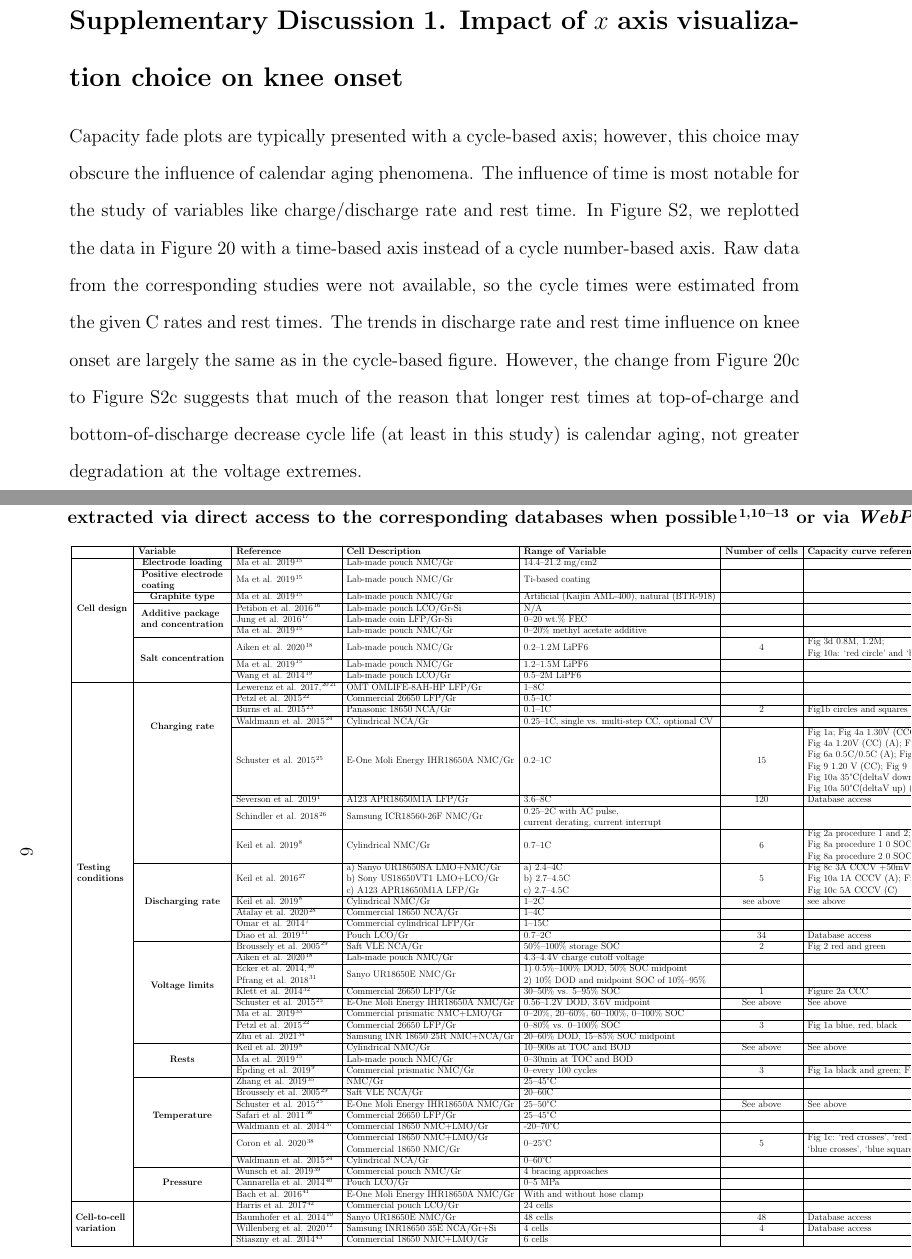
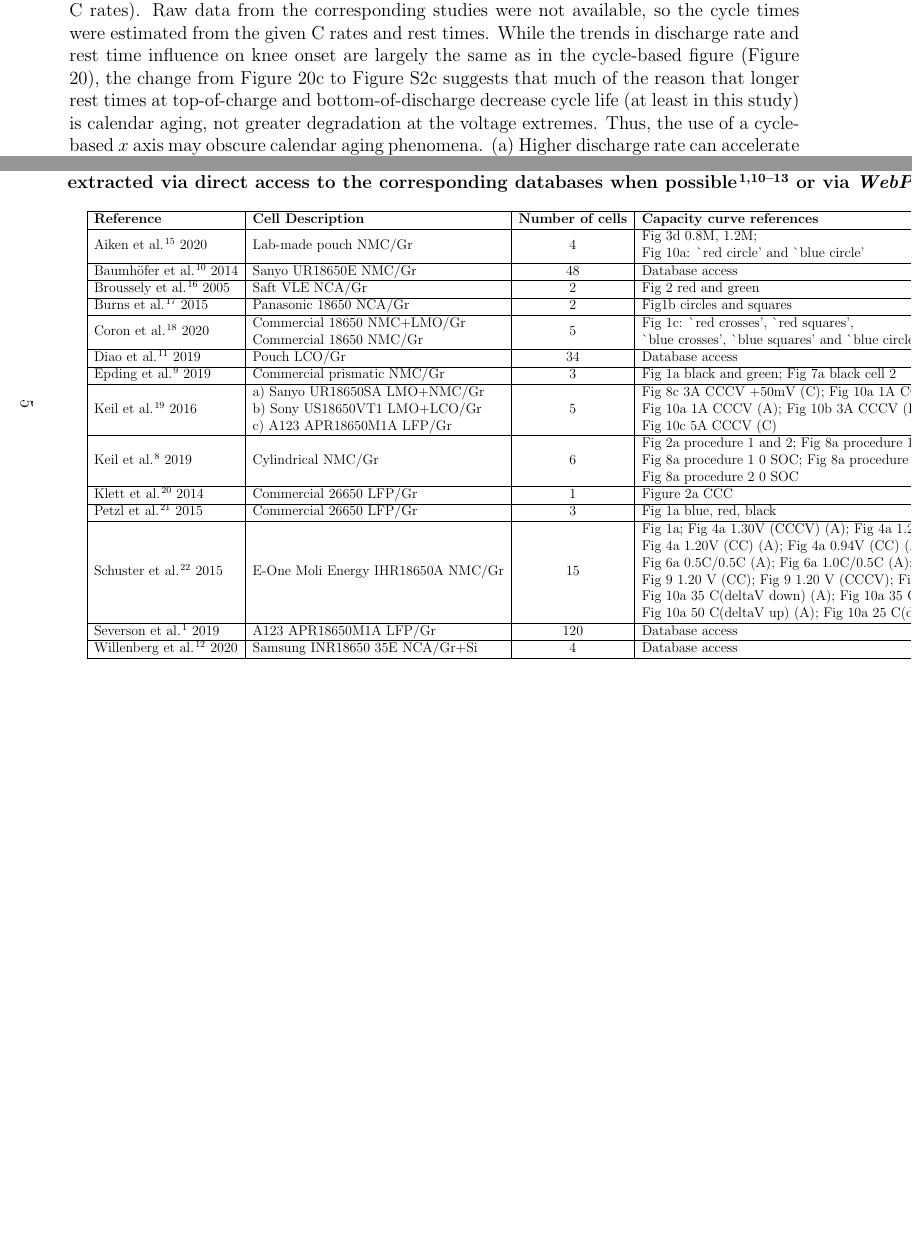
Before and after one commit to valentinsulzer/kneepoint-review, a LaTeX paper (SupplementaryMaterial.tex): two parts of pages 2 and 6 of 12 before the commit and two parts of pages 3 and 5 of 9 after it, joined at a grey line, cut at the place of the change, the shorter picture padded with empty space. Compiled offline with pdfLaTeX.

Commit message:
Final pre-submission updates

```diff
--- a/SupplementaryMaterial.tex
+++ b/SupplementaryMaterial.tex
@@ -143,12 +143,6 @@
 %%%%%%%%%%%%%%%%%%%%%%%%%%%%%%%%%%%%%%%%%
 %%%%%%%%%%%%%%%%%%%%%%%%%%%%%%%%%%%%%%%%%%%%%%%%%
 
-\section{Supplementary Discussion 1. Impact of $x$ axis visualization choice on knee onset}
-
-Capacity fade plots are typically presented with a cycle-based axis; however, this choice may obscure the influence of calendar aging phenomena. The influence of time is most notable for the study of variables like charge/discharge rate and rest time.
-In Figure \ref{fig:discharge-rest_time}, we replotted the data in Figure 20 with a time-based axis instead of a cycle number-based axis. Raw data from the corresponding studies were not available, so the cycle times were estimated from the given C rates and rest times. The trends in discharge rate and rest time influence on knee onset are largely the same as in the cycle-based figure. However, the change from Figure 20c to Figure \ref{fig:discharge-rest_time}c suggests that much of the reason that longer rest times at top-of-charge and bottom-of-discharge decrease cycle life (at least in this study) is calendar aging, not greater degradation at the voltage extremes.
-
-
 \begin{figure}[hb]
 \centering
 % \begin{subfigure}{.5\textwidth}
@@ -169,6 +163,9 @@ The results from the Kneedle\cite{satopaa_finding_2011} and Bacon-Watts\cite{fer
 \includegraphics[scale = 1.0]{final_figures/discharge_rate_rest_time.pdf}
 \caption{Mixed effects of discharge rate and rest time on knee onset, depending on the testing conditions.
 Data replotted from Figure 20 with a time-based $x$ axis (estimated from C rates).
+Raw data from the corresponding studies were not available, so the cycle times were estimated from the given C rates and rest times.
+While the trends in discharge rate and rest time influence on knee onset are largely the same as in the cycle-based figure (Figure 20), the change from Figure 20c to Figure \ref{fig:discharge-rest_time}c suggests that much of the reason that longer rest times at top-of-charge and bottom-of-discharge decrease cycle life (at least in this study) is calendar aging, not greater degradation at the voltage extremes.
+Thus, the use of a cycle-based $x$ axis may obscure calendar aging phenomena.
 (a) Higher discharge rate can accelerate knee onset. Adapted from Figure 8 of Omar et al.\cite{omar_lithium_2014}
 Note that while the environmental test temperature was $\sim$25\degree C, the temperature at the surface reached as high as 55\degree C for the high rate discharge tests.
 (b) Lower discharge rate can accelerate knee onset. Adapted from Figure 2a of Keil et al.\cite{keil_linear_2019} (c) Longer rest time can accelerate knee onset. Adapted from  Figure 2a of Keil et al.\cite{keil_linear_2019} (d) Shorter rest time can accelerate knee onset. Adapted from Figure 1a of Epding et al.\cite{epding_investigation_2019}.}
@@ -194,58 +191,12 @@ We mention that there is no ``ground truth'' for the true knee. For the Bacon-Wa
 
 % \gbox{refer to Yulia's table "SI-EXP Table"// Table \ref{table:experimental_summary}},
 
+% generated via https://www.latex-tables.com
 \newgeometry{margin=2.5cm}
 \begin{landscape}
 \begin{table}[p]
 \caption{Summary of references used to generate Figure 22 in the main manuscript.
 The data was obtained extracted via direct access to the corresponding databases when possible \cite{baumhofer_production_2014,diao_accelerated_2019,severson_data-driven_2019,willenberg_high-precision_2020,attia_closed-loop_2020} or via \textit{WebPlotDigitizer}\cite{Rohatgi2021}.}
 \label{table:experimental_summary_DATASOURCES}
-\scalebox{0.5}{
-\begin{tabular}{|c|c|l|l|l|c|l|}
+\scalebox{0.75}{\begin{tabular}{|l|l|c|l|}
 \hline
-\multicolumn{1}{|l|}{} & \multicolumn{1}{l|}{\textbf{Variable}} & \textbf{Reference} & \textbf{Cell Description} & \textbf{Range of Variable} & \textbf{Number of cells} & \textbf{Capacity curve references} \\ \hline
-\multirow{9}{*}{\textbf{Cell design}} & \textbf{Electrode loading} & Ma et al. 2019 \cite{ma_editors_2019} & Lab-made pouch NMC/Gr & 14.4--21.2 mg/cm2 & &
-\\ \cline{2-7}
- &
-%  \textbf{Positive electrode coating}
- \begin{tabular}[c]{@{}l@{}} \textbf{Positive electrode}\\ \textbf{coating}\end{tabular}
- & Ma et al. 2019 \cite{ma_editors_2019} & Lab-made pouch NMC/Gr & Ti-based coating &  &
- \\ \cline{2-7}
- & \textbf{Graphite type} & Ma et al. 2019 \cite{ma_editors_2019} & Lab-made pouch NMC/Gr & Artificial (Kaijin AML-400), natural (BTR-918) &  &
- \\
- \cline{2-7}
- & \multirow{3}{*}{
-%  \textbf{Additive package and concentration}
- \begin{tabular}[c]{@{}l@{}} \textbf{Additive package}\\ \textbf{and concentration}\end{tabular}
-  } & Petibon et al. 2016 \cite{petibon_studies_2016} & Lab-made pouch LCO/Gr-Si & N/A &   &
-  \\
- \cline{3-7}
- &  & Jung et al. 2016 \cite{jung_consumption_2016} & Lab-made coin LFP/Gr-Si & 0--20 wt.\% FEC &   &
- \\
- \cline{3-7}
- &  & Ma et al. 2019 \cite{ma_editors_2019} & Lab-made pouch NMC/Gr & 0--20\% methyl acetate additive &   &   \\
- \cline{2-7}
- & \multirow{3}{*}{\textbf{Salt concentration}} & Aiken et al. 2020 \cite{aiken_accelerated_2020} & Lab-made pouch NMC/Gr & 0.2--1.2M LiPF6 & 4 &
- \begin{tabular}[c]{@{}l@{}} Fig 3d 0.8M, 1.2M;\\ Fig 10a: `red circle' and `blue circle' \end{tabular}
-  \\
- \cline{3-7}
- &  & Ma et al. 2019 \cite{ma_editors_2019} & Lab-made pouch NMC/Gr & 1.2--1.5M LiPF6 &   &
- \\
- \cline{3-7}
- &  & Wang et al. 2014 \cite{wang_systematic_2014} & Lab-made pouch LCO/Gr & 0.5--2M LiPF6 &  &
- \\
- \hline
-\multirow{34}{*}{%\textbf{Testing Conditions}
-\begin{tabular}[c]{@{}l@{}} \textbf{Testing}\\ \textbf{conditions}\end{tabular}
-} & \multirow{8}{*}{\textbf{Charging rate}} & Lewerenz et al. 2017 \cite{lewerenz_systematic_2017}, \cite{lewerenz_post-mortem_2017} & OMT OMLIFE-8AH-HP LFP/Gr & 1--8C &  &
-\\ \cline{3-7}
- &  & Petzl et al. 2015 \cite{petzl_lithium_2015} & Commercial 26650 LFP/Gr & 0.5--1C &  &
- \\
- \cline{3-7}
- &  & Burns et al. 2015 \cite{burns_-situ_2015} & Panasonic 18650 NCA/Gr & 0.1--1C & 2 & Fig1b circles and squares \\
- \cline{3-7}
- &  & Waldmann et al. 2015 \cite{waldmann_optimization_2015} & Cylindrical NCA/Gr & 0.25--1C, single vs. multi-step CC, optional CV &   &
- \\
- \cline{3-7}
- &  & Schuster et al. 2015 \cite{schuster_nonlinear_2015} & E-One Moli Energy IHR18650A NMC/Gr & 0.2--1C & 15 &
-  \begin{tabular}[c]{@{}l@{}}
@@ -256,128 +203,41 @@ The data was obtained extracted via direct access to the corresponding databases
- Fig 10a 35\degree C(deltaV down) (A); Fig 10a 35\degree C(deltaV up) (A); \\
- Fig 10a 50\degree C(deltaV up) (A); Fig 10a 25\degree C(deltaV up) (A);  \end{tabular}
- \\
- \cline{3-7}
- &  & Severson et al. 2019 \cite{severson_data-driven_2019} & A123 APR18650M1A LFP/Gr & 3.6--8C & 120 & Database access
- \\
- \cline{3-7}
- &  & Schindler et al. 2018 \cite{schindler_fast_2018} &  Samsung ICR18560-26F NMC/Gr &
-%  0.25-2C with AC pulse, current derating, current interrupt
-  \begin{tabular}[c]{@{}l@{}}0.25--2C with AC pulse, \\ current derating, current interrupt\end{tabular}
- & &
- \\
- \cline{3-7}
- &  &
- Keil et al. 2019 \cite{keil_linear_2019} & Cylindrical NMC/Gr & 0.7--1C & 6 &
-   \begin{tabular}[c]{@{}l@{}}
-Fig 2a procedure 1 and 2; Fig 8a procedure 1 100 SOC;  \\
-Fig 8a procedure 1 0 SOC; Fig 8a procedure 2 100 SOC;   \\
-Fig 8a procedure 2 0 SOC  \end{tabular}
- \\
- \cline{2-7}
- & \multirow{5}{*}{\textbf{Discharging rate}} &
- Keil et al. 2016 \cite{keil_charging_2016} & \begin{tabular}[c]{@{}l@{}}a) Sanyo UR18650SA LMO+NMC/Gr\\ b) Sony US18650VT1 LMO+LCO/Gr\\ c) A123 APR18650M1A LFP/Gr\end{tabular}
- & \begin{tabular}[c]{@{}l@{}}a) 2.4--4C\\ b) 2.7--4.5C\\ c) 2.7--4.5C\end{tabular} & 5 &
-  \begin{tabular}[c]{@{}l@{}}Fig 8c 3A CCCV +50mV (C); Fig 10a 1A CCCV (A);\\ Fig 10a 1A CCCV (A); Fig 10b 3A CCCV (B);\\ Fig 10c 5A CCCV (C) \end{tabular}
-  \\
- \cline{3-7}
- &  &
- Keil et al. 2019 \cite{keil_linear_2019} & Cylindrical NMC/Gr & 1--2C & see above & see above \\
- \cline{3-7}
- &  & Atalay et al. 2020 \cite{atalay_theory_2020} & Commercial 18650 NCA/Gr & 1--4C &   &
- \\
- \cline{3-7}
- &  & Omar et al. 2014 \cite{omar_lithium_2014} & Commercial cylindrical LFP/Gr & 1--15C &   &
- \\
- \cline{3-7}
- &  & Diao et al. 2019 \cite{diao_accelerated_2019} & Pouch LCO/Gr & 0.7--2C & 34 &  Database access
- \\
- \cline{2-7}
- & \multirow{8}{*}{\textbf{Voltage limits}} & Broussely et al. 2005 \cite{broussely_main_2005} & Saft VLE NCA/Gr & 50\%--100\% storage SOC & 2 &  Fig 2 red and green
- \\
- \cline{3-7}
- &  & Aiken et al. 2020 \cite{aiken_accelerated_2020} & Lab-made pouch NMC/Gr & 4.3--4.4V charge cutoff voltage &  &
- \\
- \cline{3-7}
- &  &
- \begin{tabular}[c]{@{}l@{}} Ecker et al. 2014 \cite{ecker_calendar_2014},\\ Pfrang et al. 2018 \cite{pfrang_long-term_2018}\end{tabular}
-%  Ecker et al. 2014 \cite{ecker_calendar_2014}, Pfrang et al. 2018 \cite{pfrang_long-term_2018}
- & Sanyo UR18650E NMC/Gr & \begin{tabular}[c]{@{}l@{}}1) 0.5\%--100\% DOD, 50\% SOC midpoint\\ 2) 10\% DOD and midpoint SOC of 10\%--95\%\end{tabular} &  &
- \\
- \cline{3-7}
- &  & Klett et al. 2014 \cite{klett_non-uniform_2014} & Commercial 26650 LFP/Gr & 30--50\% vs. 5--95\% SOC & 1 & Figure 2a CCC \\
- \cline{3-7}
- &  & Schuster et al. 2015 \cite{schuster_nonlinear_2015} & E-One Moli Energy IHR18650A NMC/Gr & 0.56--1.2V DOD, 3.6V midpoint & See above & See above \\
- \cline{3-7}
- &  & Ma et al. 2019 \cite{ma_novel_2019} & Commercial prismatic NMC+LMO/Gr & 0--20\%, 20--60\%, 60--100\%, 0--100\% SOC &  & \\
- \cline{3-7}
- &  & Petzl et al. 2015 \cite{petzl_lithium_2015} & Commercial 26650 LFP/Gr & 0--80\% vs. 0--100\% SOC & 3 & Fig 1a blue, red, black
- \\
- \cline{3-7}
- &  & Zhu et al. 2021 \cite{zhu_investigation_2021} & Samsung INR 18650 25R NMC+NCA/Gr & 20--60\% DOD, 15--85\% SOC midpoint &  &
- \\
- \cline{2-7}
- & \multirow{3}{*}{\textbf{Rests}} & Keil et al. 2019 \cite{keil_linear_2019} & Cylindrical NMC/Gr & 10--900s at TOC and BOD & See above & See above \\
- \cline{3-7}
- &  & Ma et al. 2019 \cite{ma_editors_2019} & Lab-made pouch NMC/Gr & 0--30min at TOC and BOD &   &
- \\
- \cline{3-7}
- &  & Epding et al. 2019 \cite{epding_investigation_2019} & Commercial prismatic NMC/Gr & 0--every 100 cycles & 3 & Fig 1a black and green; Fig 7a black cell 2
- \\
- \cline{2-7}
- & \multirow{7}{*}{\textbf{Temperature}} & Zhang et al. 2019 \cite{zhang_accelerated_2019} & NMC/Gr & 25--45\degree C &  &
- \\
- \cline{3-7}
- &  & Broussely et al. 2005 \cite{broussely_main_2005} & Saft VLE NCA/Gr & 20--60C & &
- \\ \cline{3-7}
- &  & Schuster et al. 2015 \cite{schuster_nonlinear_2015} & E-One Moli Energy IHR18650A NMC/Gr & 25--50\degree C & See above & See above \\
- \cline{3-7}
- &  & Safari et al. 2011 \cite{safari_aging_2011} & Commercial 26650 LFP/Gr & 25--45\degree C &   &
- \\
- \cline{3-7}
- &  & Waldmann et al. 2014 \cite{waldmann_temperature_2014} & Commercial 18650 NMC+LMO/Gr & -20--70\degree C &   &   \\
- \cline{3-7}
- &  & Coron et al. 2020 \cite{coron_impact_2020} & \begin{tabular}[c]{@{}l@{}}Commercial 18650 NMC+LMO/Gr\\  Commercial 18650 NMC/Gr\end{tabular} & 0--25\degree C & 5 &
- \begin{tabular}[c]{@{}l@{}}Fig 1c: `red crosses', `red squares',\\ `blue crosses', `blue squares' and  `blue circles' \end{tabular}
- \\
- \cline{3-7}
- &  & Waldmann et al. 2015 \cite{waldmann_optimization_2015} & Cylindrical NCA/Gr & 0--60\degree C & &
- \\
- \cline{2-7}
- & \multirow{3}{*}{\textbf{Pressure}} & Wunsch et al. 2019 \cite{wunsch_investigation_2019} & Commercial pouch NMC/Gr & 4 bracing approaches &  &  \\
- \cline{3-7}
- &  & Cannarella et al. 2014 \cite{cannarella_stress_2014} & Pouch LCO/Gr & 0--5 MPa & &
- \\ \cline{3-7}
- &  & Bach et al. 2016 \cite{bach_nonlinear_2016} & E-One Moli Energy IHR18650A NMC/Gr & With and without hose clamp &  & \\
- \hline
-\multirow{4}{*}{%\textbf{Cell-to-cell Variation}
-\begin{tabular}[c]{@{}l@{}} \textbf{Cell-to-cell}\\ \textbf{variation}\end{tabular}
-} & \multicolumn{1}{l|}{\multirow{4}{*}{\textbf{}}} & Harris et al. 2017 \cite{harris_failure_2017} & Commercial pouch LCO/Gr & 24 cells &  &  \\
-\cline{3-7}
- & \multicolumn{1}{l|}{} & Baumhofer et al. 2014 \cite{baumhofer_production_2014} & Sanyo UR18650E NMC/Gr & 48 cells & 48 & Database access \\
- \cline{3-7}
- & \multicolumn{1}{l|}{} & Willenberg et al. 2020 \cite{willenberg_high-precision_2020} & Samsung INR18650 35E NCA/Gr+Si & 4 cells & 4 & Database access \\
- \cline{3-7}
- & \multicolumn{1}{l|}{} & Stiaszny et al. 2014 \cite{stiaszny_electrochemical_2014} & Commercial 18650 NMC+LMO/Gr & 6 cells &  &  \\
- \hline
+\textbf{Reference}     & \textbf{Cell Description}                                                                                                          & \textbf{Number of cells} & \textbf{Capacity curve references}                                                                                                                                                                                                                                                                                                                                                                                    \\
+\hline
+Aiken et al.\cite{aiken_accelerated_2020} 2020      & Lab-made pouch NMC/Gr                                                                                                              & 4                        & \begin{tabular}[c]{@{}l@{}}Fig 3d 0.8M, 1.2M;\\ Fig 10a: \`{}red circle' and \`{}blue circle'\end{tabular}                                                                                                                                                                                                                                                                                                            \\
+\hline
+Baumh\"{o}fer et al.\cite{baumhofer_production_2014} 2014  & Sanyo UR18650E NMC/Gr                                                                                                              & 48                       & Database access                                                                                                                                                                                                                                                                                                                                                                                                       \\
+\hline
+Broussely et al.\cite{broussely_main_2005} 2005  & Saft VLE NCA/Gr                                                                                                                    & 2                        & Fig 2 red and green                                                                                                                                                                                                                                                                                                                                                                                                   \\
+\hline
+Burns et al.\cite{burns_-situ_2015} 2015      & Panasonic 18650 NCA/Gr                                                                                                             & 2                        & Fig1b circles and squares                                                                                                                                                                                                                                                                                                                                                                                             \\
+\hline
+Coron et al.\cite{coron_impact_2020} 2020      & \begin{tabular}[c]{@{}l@{}}Commercial 18650 NMC+LMO/Gr\\ Commercial 18650 NMC/Gr\end{tabular}                                      & 5                        & \begin{tabular}[c]{@{}l@{}}Fig 1c: \`{}red crosses', \`{}red squares',\\ \`{}blue crosses', \`{}blue squares' and \`{}blue circles'\end{tabular}                                                                                                                                                                                                                                                                      \\
+\hline
+Diao et al.\cite{diao_accelerated_2019} 2019       & Pouch LCO/Gr                                                                                                                       & 34                       & Database access                                                                                                                                                                                                                                                                                                                                                                                                       \\
+\hline
+Epding et al.\cite{epding_investigation_2019} 2019     & Commercial prismatic NMC/Gr                                                                                                        & 3                        & Fig 1a black and green; Fig 7a black cell 2                                                                                                                                                                                                                                                                                                                                                                           \\
+\hline
+Keil et al.\cite{keil_charging_2016} 2016       & \begin{tabular}[c]{@{}l@{}}a) Sanyo UR18650SA LMO+NMC/Gr\\ b) Sony US18650VT1 LMO+LCO/Gr\\ c) A123 APR18650M1A LFP/Gr\end{tabular} & 5                        & \begin{tabular}[c]{@{}l@{}}Fig 8c 3A CCCV +50mV (C); Fig 10a 1A CCCV (A);\\ Fig 10a 1A CCCV (A); Fig 10b 3A CCCV (B);\\ Fig 10c 5A CCCV (C)\end{tabular}                                                                                                                                                                                                                                                              \\
+\hline
+Keil et al.\cite{keil_linear_2019} 2019       & Cylindrical NMC/Gr                                                                                                                 & 6                        & \begin{tabular}[c]{@{}l@{}}Fig 2a procedure 1 and 2; Fig 8a procedure 1 100 SOC; \\Fig 8a procedure 1 0 SOC; Fig 8a procedure 2 100 SOC; \\Fig 8a procedure 2 0 SOC\end{tabular}                                                                                                                                                                                                                                      \\
+\hline
+Klett et al.\cite{klett_non-uniform_2014} 2014      & Commercial 26650 LFP/Gr                                                                                                            & 1                        & Figure 2a CCC                                                                                                                                                                                                                                                                                                                                                                                                         \\
+\hline
+Petzl et al.\cite{petzl_lithium_2015} 2015      & Commercial 26650 LFP/Gr                                                                                                            & 3                        & Fig 1a blue, red, black                                                                                                                                                                                                                                                                                                                                                                                               \\
+\hline
+Schuster et al.\cite{schuster_nonlinear_2015} 2015   & E-One Moli Energy IHR18650A NMC/Gr                                                                                                 & 15                       & \begin{tabular}[c]{@{}l@{}}Fig 1a; Fig 4a 1.30V (CCCV) (A); Fig 4a 1.20V (CCCV) (A); \\ Fig 4a 1.20V (CC) (A); Fig 4a 0.94V (CC) (A); \\ Fig 6a 0.5C/0.5C (A); Fig 6a 1.0C/0.5C (A); Fig 6a 0.5C/1.0C (A); \\ Fig 9 1.20 V (CC); Fig 9 1.20 V (CCCV); Fig 9 1.20 V (2CCCV); \\ Fig 10a 35 C(deltaV down) (A); Fig 10a 35 C(deltaV up) (A); \\ Fig 10a 50 C(deltaV up) (A); Fig 10a 25 C(deltaV up) (A);\end{tabular}  \\
+\hline
+Severson et al.\cite{severson_data-driven_2019} 2019   & A123 APR18650M1A LFP/Gr                                                                                                            & 120                      & Database access                                                                                                                                                                                                                                                                                                                                                                                                       \\
+\hline
+Willenberg et al.\cite{willenberg_high-precision_2020} 2020 & Samsung INR18650 35E NCA/Gr+Si                                                                                                     & 4                        & Database access                                                                                                                                                                                                                                                                                                                                                                                                       \\
+\hline
 \end{tabular}
 }
 \end{table}
 
 \end{landscape}
- \restoregeometry
+\restoregeometry
 
 
-
-
-
-
-
-
-
-
-%%%%%%%%%%%%%%%%%%%%%%%%%%%%%%%%%%%%%%%%%%%%%%
-%%%%%%%%%%%%%%%%%%%%%%%%%%%%%%%%%%%%%%%%%%%%%%%%%%%%
-%%%%%%%%%%%%%%%%%%%%%%%%%%%%%%%%%%%%%%%%%%%%%%%%%%%%%%%%%
 % \bibliographystyle{myIEEEtran}
 \bibliography{refs_zotero}
 
```
Also changed, not shown: main.tex (+14 -12 lines), README.md, fixing_authors.tex (deleted), images/Differential Capacity vs Voltage.jpg (deleted), images/Discharge Capacity vs Cycle Number for 45C & 65C.jpg (deleted), SupplementaryMaterial.tex (4 more changed lines).
